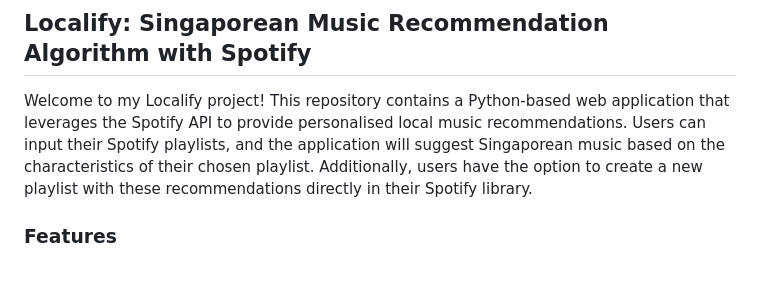
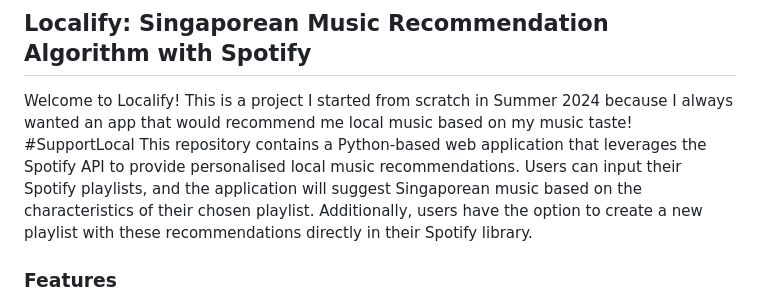
Before and after one commit to jaylim2216/localify, a Markdown page: README.md, the part around the change. GitHub-like rendering; blank space fills up the shorter version.

```diff
--- a/README.md
+++ b/README.md
@@ -1,6 +1,7 @@
 ## Localify: Singaporean Music Recommendation Algorithm with Spotify
 
-Welcome to my Localify project! This repository contains a Python-based web application that leverages the Spotify API to provide personalised local music recommendations. Users can input their Spotify playlists, and the application will suggest Singaporean music based on the characteristics of their chosen playlist. Additionally, users have the option to create a new playlist with these recommendations directly in their Spotify library.
+Welcome to Localify! This is a project I started from scratch in Summer 2024 because I always wanted an app that would recommend me local music based on my music taste! #SupportLocal
+This repository contains a Python-based web application that leverages the Spotify API to provide personalised local music recommendations. Users can input their Spotify playlists, and the application will suggest Singaporean music based on the characteristics of their chosen playlist. Additionally, users have the option to create a new playlist with these recommendations directly in their Spotify library.
 
 ### Features
 
```
